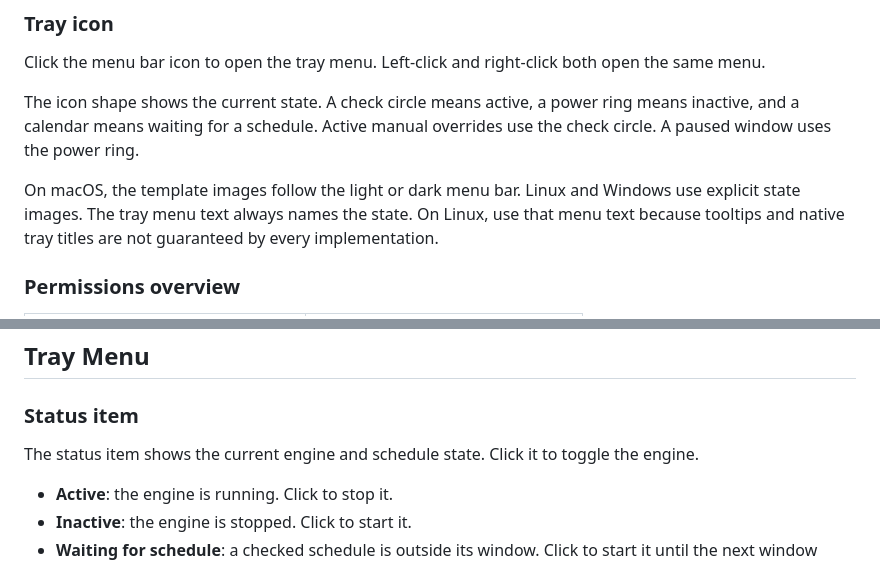
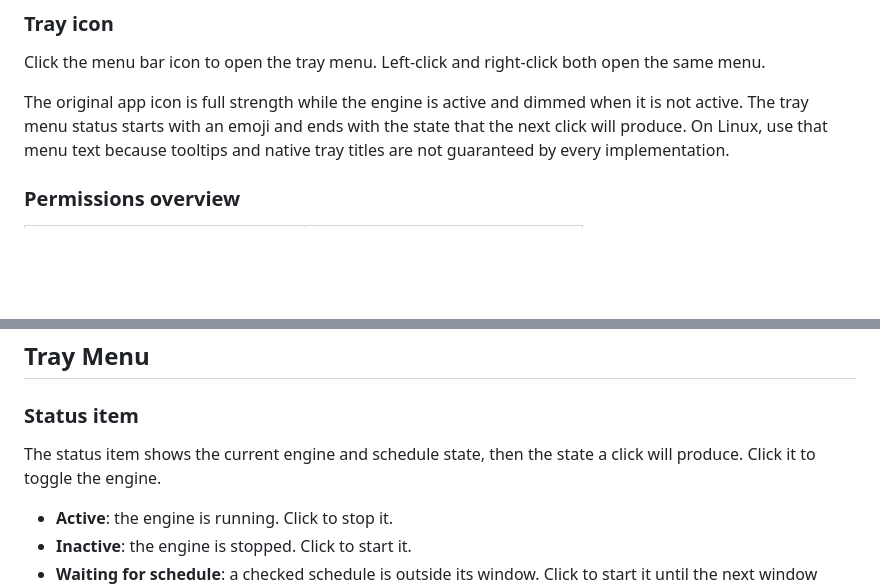
Before and after one commit to shoootyou/stay-awake, a Markdown page: docs/user-guide.md, 2 parts joined by grey strips. GitHub-like rendering; blank space fills up the shorter version.

```diff
--- a/docs/user-guide.md
+++ b/docs/user-guide.md
@@ -35,12 +35,9 @@ prompt — open **System Settings → Privacy & Security** and click **Open Anyw
 Click the menu bar icon to open the tray menu. Left-click and right-click both
 open the same menu.
 
-The icon shape shows the current state. A check circle means active, a power
-ring means inactive, and a calendar means waiting for a schedule. Active manual
-overrides use the check circle. A paused window uses the power ring.
-
-On macOS, the template images follow the light or dark menu bar. Linux and
-Windows use explicit state images. The tray menu text always names the state.
+The original app icon is full strength while the engine is active and dimmed
+when it is not active. The tray menu status starts with an emoji and ends with
+the state that the next click will produce.
 On Linux, use that menu text because tooltips and native tray titles are not
 guaranteed by every implementation.
 
@@ -59,7 +56,8 @@ guaranteed by every implementation.
 
 ### Status item
 
-The status item shows the current engine and schedule state. Click it to toggle the engine.
+The status item shows the current engine and schedule state, then the state a click will
+produce. Click it to toggle the engine.
 
 - **Active**: the engine is running. Click to stop it.
 - **Inactive**: the engine is stopped. Click to start it.
```
Also changed, not shown: CONTRIBUTING.md (+2 -3 lines), README.md (+1 -1 lines).
